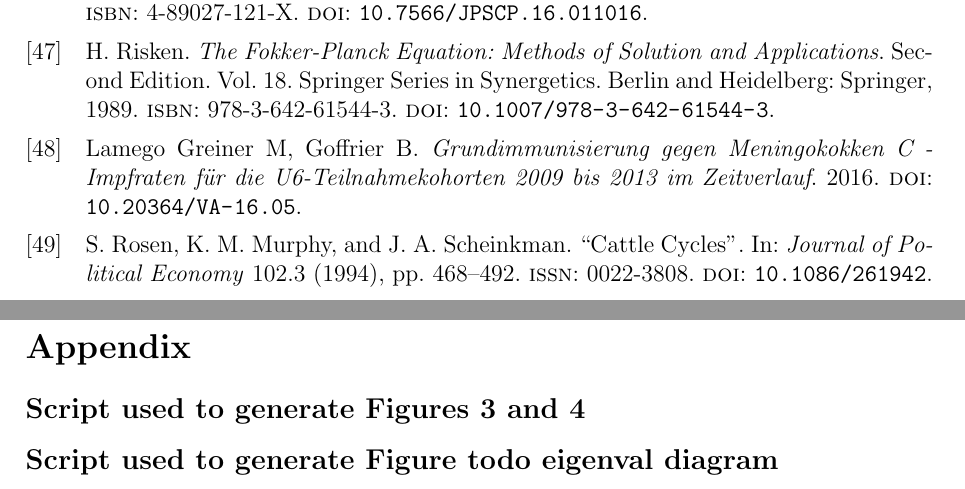
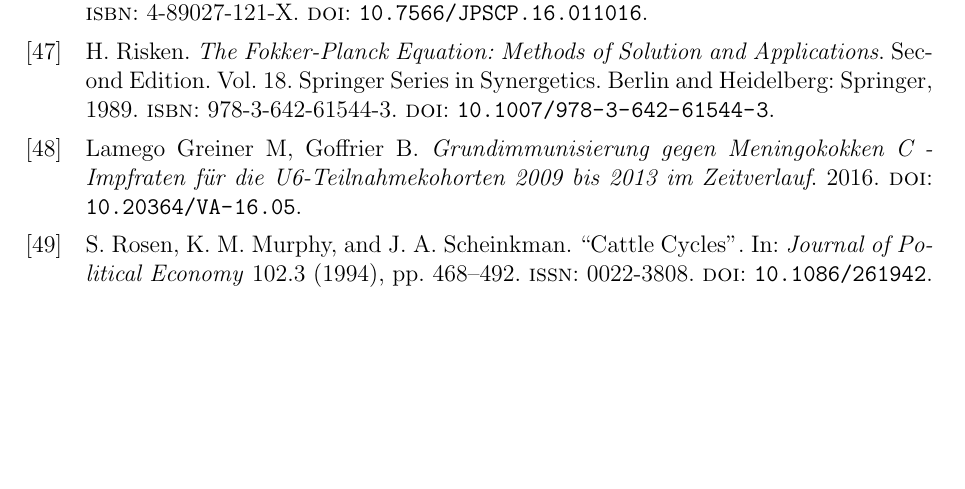
Before and after one commit to julienandco/the-dynamics-of-vaccine-hesitancy, a LaTeX thesis (latex_bachelorarbeit/bachelor_thesis_julien_caselmann.tex): two parts of pages 33 and 34 of 34 before the commit and part of page 33 of 33 after it, the two joined at a grey line, cut so that both start at the same text, the shorter picture padded with empty space. Compiled offline with pdfLaTeX.

Commit message:
better solution for appendix

```diff
--- a/latex_bachelorarbeit/bachelor_thesis_julien_caselmann.tex
+++ b/latex_bachelorarbeit/bachelor_thesis_julien_caselmann.tex
@@ -718,13 +718,5 @@ and undergoes a pitchfork bifurcation, as well as a saddle-node bifurcation. The
 
 \printbibliography
 
-\newpage
-
-\section*{Appendix}
-\subsection*{Script used to generate Figures \ref{fig:alu_vs_x} and \ref{fig:time_behaviour_my_model}}
-
-%\lstinputlisting{../R_bachelorarbeit/muellers_model_v2.R}
-
-\subsection*{Script used to generate Figure \textbf{todo eigenval diagram}}
-
+%\input{appendix_bachelor_thesis_julien_caselmann.tex}
 \end{document}
```
Also changed, not shown: latex_bachelorarbeit/appendix_bachelor_thesis_julien_caselmann.tex (added, +8 -0 lines).
